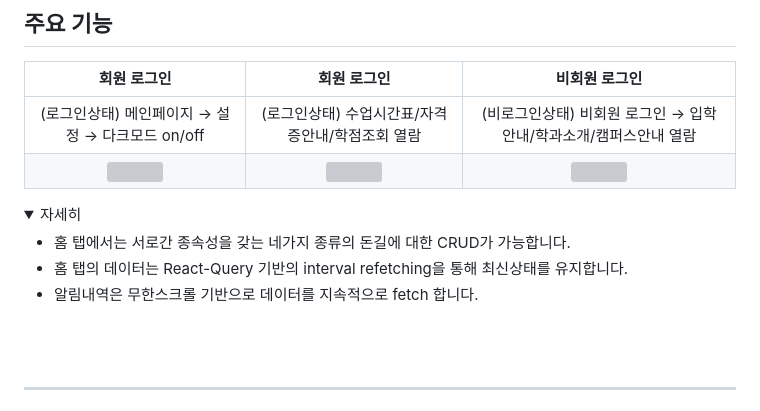
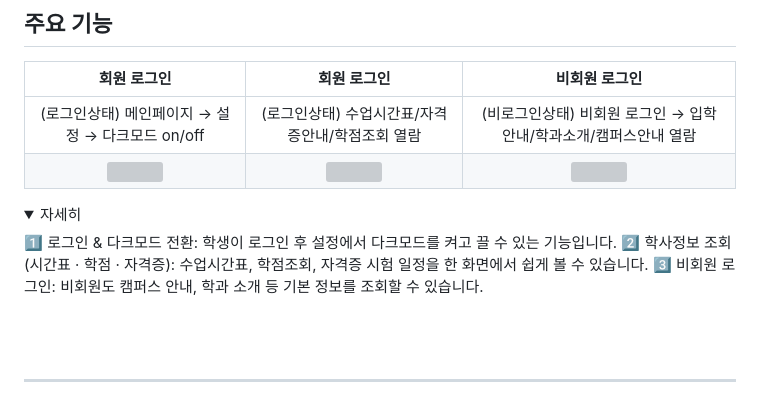
Before and after one commit to Leejungs/yangdongyi_chatbot, a Markdown page: README.md, the part around the change. Rendered like a GitHub page; folded sections open; grey boxes are pictures that could not be loaded.

```diff
--- a/README.md
+++ b/README.md
@@ -54,9 +54,9 @@
 <summary>자세히</summary>
 <div markdown="1">
 
-  - 홈 탭에서는 서로간 종속성을 갖는 네가지 종류의 돈길에 대한 CRUD가 가능합니다.
-  - 홈 탭의 데이터는 React-Query 기반의 interval refetching을 통해 최신상태를 유지합니다.
-  - 알림내역은 무한스크롤 기반으로 데이터를 지속적으로 fetch 합니다.
+  1️⃣  로그인 & 다크모드 전환: 학생이 로그인 후 설정에서 다크모드를 켜고 끌 수 있는 기능입니다.
+  2️⃣  학사정보 조회 (시간표 · 학점 · 자격증): 수업시간표, 학점조회, 자격증 시험 일정을 한 화면에서 쉽게 볼 수 있습니다.
+  3️⃣  비회원 로그인: 비회원도 캠퍼스 안내, 학과 소개 등 기본 정보를 조회할 수 있습니다.
 
 </div>
 </details>
```
